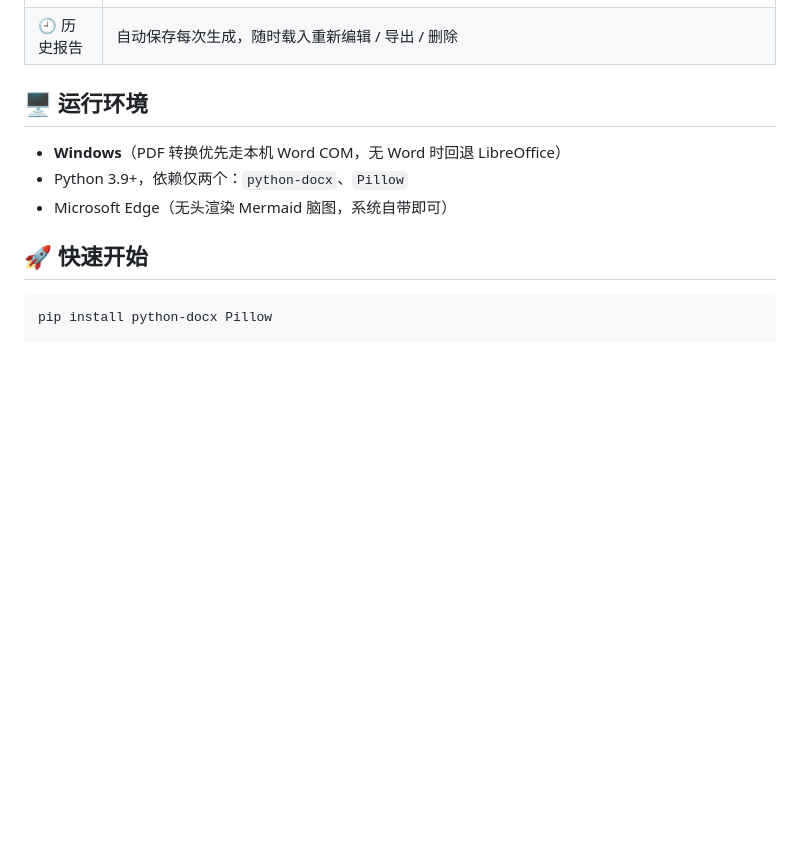
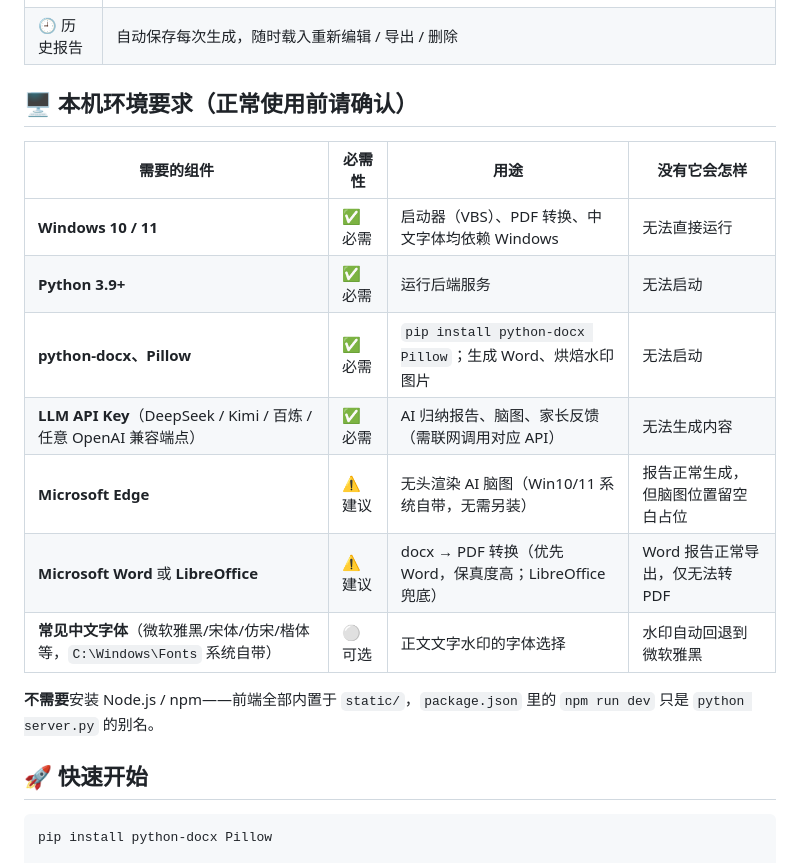
Before and after one commit to DHBOSE/BosieFeedback, a Markdown page: README.md, the part around the change. Drawn GitHub-style; blank space fills up the shorter version.

Commit message:
README: 补充本机环境要求清单（必需/可选组件及缺失时的降级表现）

```diff
--- a/README.md
+++ b/README.md
@@ -21,11 +21,19 @@
 | 🔌 多模型 | DeepSeek / Kimi / 百炼 / 自定义端点，顶栏模型快切，Key 仅存本地且掩码显示 |
 | 🕘 历史报告 | 自动保存每次生成，随时载入重新编辑 / 导出 / 删除 |
 
-## 🖥 运行环境
+## 🖥 本机环境要求（正常使用前请确认）
 
-- **Windows**（PDF 转换优先走本机 Word COM，无 Word 时回退 LibreOffice）
-- Python 3.9+，依赖仅两个：`python-docx`、`Pillow`
-- Microsoft Edge（无头渲染 Mermaid 脑图，系统自带即可）
+| 需要的组件 | 必需性 | 用途 | 没有它会怎样 |
+|------------|--------|------|--------------|
+| **Windows 10 / 11** | ✅ 必需 | 启动器（VBS）、PDF 转换、中文字体均依赖 Windows | 无法直接运行 |
+| **Python 3.9+** | ✅ 必需 | 运行后端服务 | 无法启动 |
+| **python-docx、Pillow** | ✅ 必需 | `pip install python-docx Pillow`；生成 Word、烘焙水印图片 | 无法启动 |
+| **LLM API Key**（DeepSeek / Kimi / 百炼 / 任意 OpenAI 兼容端点） | ✅ 必需 | AI 归纳报告、脑图、家长反馈（需联网调用对应 API） | 无法生成内容 |
+| **Microsoft Edge** | ⚠️ 建议 | 无头渲染 AI 脑图（Win10/11 系统自带，无需另装） | 报告正常生成，但脑图位置留空白占位 |
+| **Microsoft Word** 或 **LibreOffice** | ⚠️ 建议 | docx → PDF 转换（优先 Word，保真度高；LibreOffice 兜底） | Word 报告正常导出，仅无法转 PDF |
+| **常见中文字体**（微软雅黑/宋体/仿宋/楷体等，`C:\Windows\Fonts` 系统自带） | ⚪ 可选 | 正文文字水印的字体选择 | 水印自动回退到微软雅黑 |
+
+**不需要**安装 Node.js / npm——前端全部内置于 `static/`，`package.json` 里的 `npm run dev` 只是 `python server.py` 的别名。
 
 ## 🚀 快速开始
 
```
